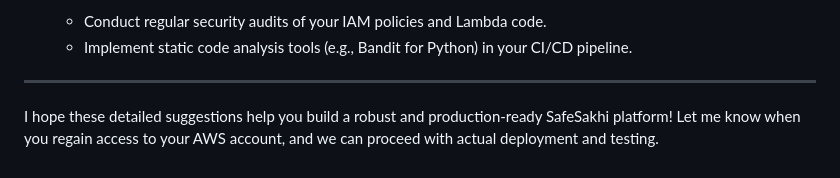
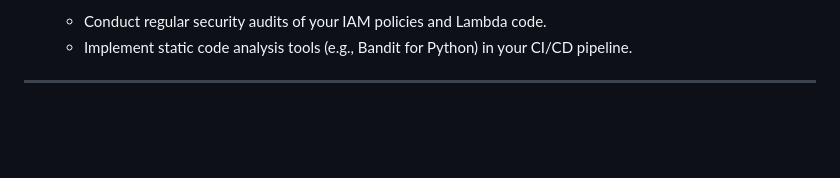
Before and after one commit to Hereforlolz/SafeSakhi, a Markdown page: README.md, the part around the change. Drawn GitHub-style; blank space fills up the shorter version.

```diff
--- a/README.md
+++ b/README.md
@@ -213,5 +213,3 @@ Before deploying to a production environment, review these critical aspects:
     * Implement static code analysis tools (e.g., Bandit for Python) in your CI/CD pipeline.
 
 ---
-
-I hope these detailed suggestions help you build a robust and production-ready SafeSakhi platform! Let me know when you regain access to your AWS account, and we can proceed with actual deployment and testing.
```
